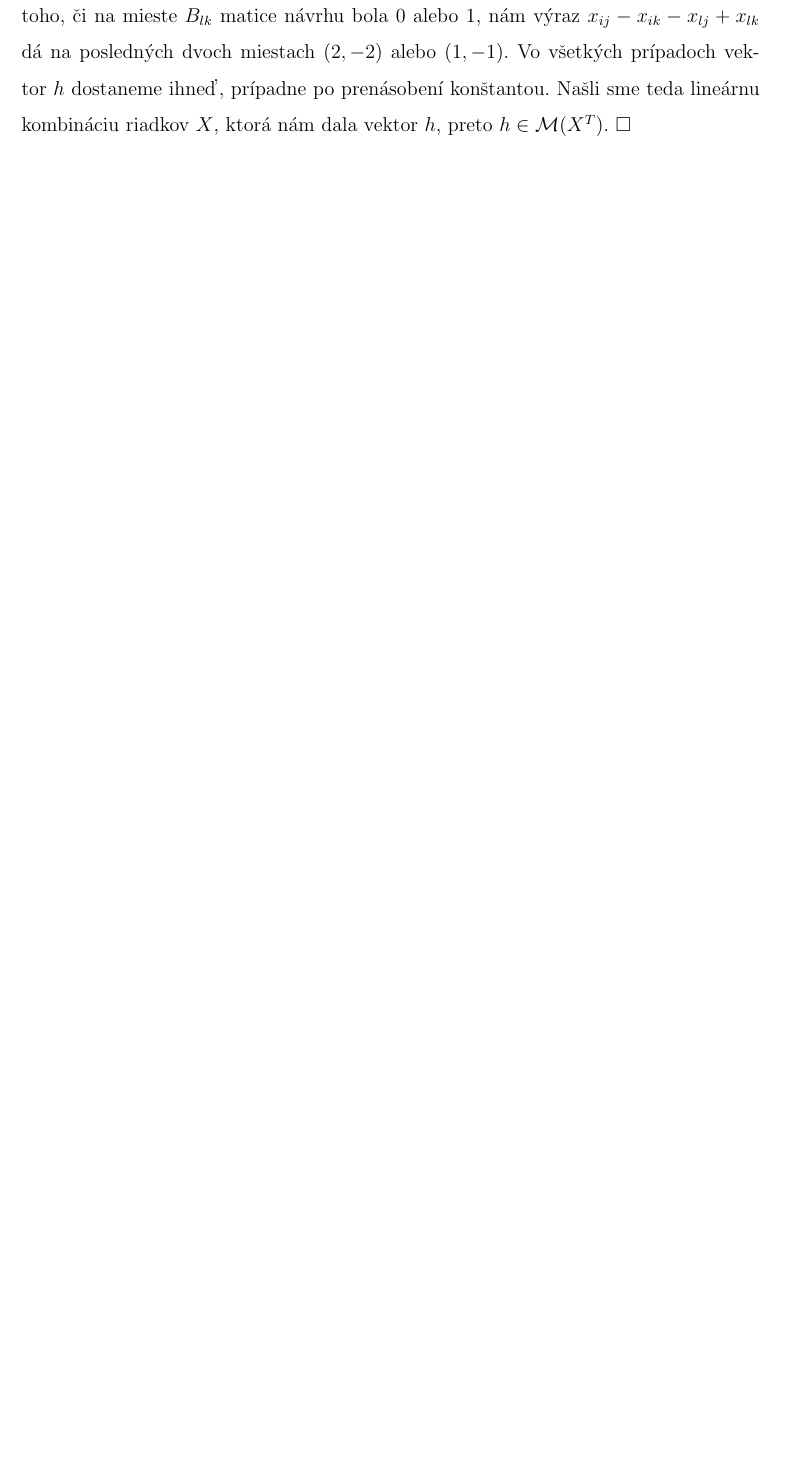
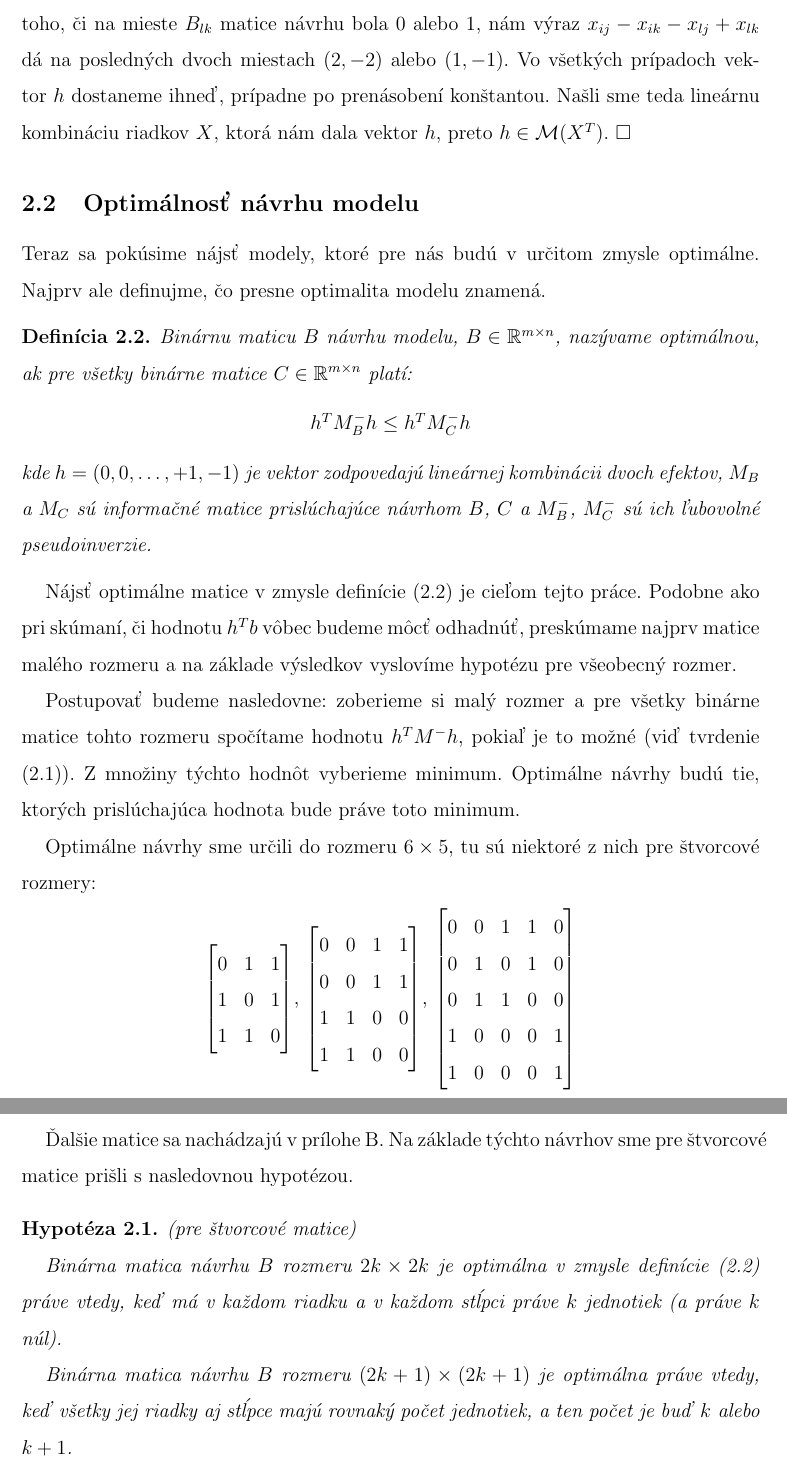
Before and after one commit to druskacik/bachelor-thesis-text, a LaTeX document (Bakalarka.tex, which reads 08 kap2.tex): part of page 18 of 21 before the commit and two parts of pages 18 and 19 of 22 after it, the two joined at a grey line, cut so that both start at the same text, the shorter picture padded with empty space. Compiled offline with pdfLaTeX.

Commit message:
hypothesis about optimal matrices + some fixes

```diff
--- a/08 kap2.tex
+++ b/08 kap2.tex
@@ -249,3 +251,71 @@ Vo všetkých prípadoch vektor $h$ dostaneme ihneď, prípadne po prenásobení
 Našli sme teda lineárnu kombináciu riadkov $X$, ktorá nám dala vektor $h$, preto $h \in \mathcal{M}(X^T)$. $\square$
 
 \end{dokaz}
+
+\subsection{Optimálnosť návrhu modelu}
+
+Teraz sa pokúsime nájsť modely, ktoré pre nás budú v určitom zmysle optimálne.
+Najprv ale definujme, čo presne optimalita modelu znamená.
+
+\begin{defin}
+Binárnu maticu $B$ návrhu modelu, $B \in \mathbb{R}^{m \times n}$, nazývame optimálnou,
+ak pre všetky binárne matice $C \in \mathbb{R}^{m \times n}$ platí:
+
+\begin{center}
+\label{optimal matrix}
+$h^T M_{B}^- h \leq h^T M_{C}^- h$
+\end{center}
+kde $h = (0, 0,\ldots , +1, -1)$ je vektor zodpovedajú lineárnej kombinácii dvoch efektov,
+$M_B$ a $M_C$ sú informačné matice prislúchajúce návrhom $B$, $C$ a $M_{B}^-$, $M_{C}^-$ sú ich ľubovolné pseudoinverzie.
+
+\end{defin}
+
+Nájsť optimálne matice v zmysle definície (\ref{optimal matrix}) je cieľom tejto práce.
+Podobne ako pri skúmaní, či hodnotu $h^T b$ vôbec budeme môcť odhadnúť,
+preskúmame najprv matice malého rozmeru a na základe výsledkov vyslovíme hypotézu pre všeobecný rozmer.
+
+Postupovať budeme nasledovne: zoberieme si malý rozmer a pre všetky binárne matice tohto rozmeru spočítame hodnotu $h^T M^- h$,
+pokiaľ je to možné (viď tvrdenie (\ref{statement 1})). Z množiny týchto hodnôt vyberieme minimum.
+Optimálne návrhy budú tie, ktorých prislúchajúca hodnota bude práve toto minimum.
+
+Optimálne návrhy sme určili do rozmeru $6 \times 5$, tu sú niektoré z nich pre štvorcové rozmery:
+
+\begin{center}
+$
+\begin{bmatrix}
+0 & 1 & 1 \\
+1 & 0 & 1 \\
+1 & 1 & 0 \\
+\end{bmatrix}
+$,
+$
+\begin{bmatrix}
+0 & 0 & 1 & 1 \\
+0 & 0 & 1 & 1 \\
+1 & 1 & 0 & 0 \\
+1 & 1 & 0 & 0 \\
+\end{bmatrix}
+$,
+$
+\begin{bmatrix}
+0 & 0 & 1 & 1 & 0 \\
+0 & 1 & 0 & 1 & 0 \\
+0 & 1 & 1 & 0 & 0 \\
+1 & 0 & 0 & 0 & 1 \\
+1 & 0 & 0 & 0 & 1 \\
+\end{bmatrix}
+$
+\end{center}
+
+Ďalšie matice sa nachádzajú v prílohe B. Na základe týchto návrhov sme pre štvorcové matice prišli s nasledovnou hypotézou.
+
+\begin{hypoteza}
+\label{hypoteza1}
+(pre štvorcové matice)
+
+Binárna matica návrhu $B$ rozmeru $2k \times 2k$ je optimálna v zmysle definície (\ref{optimal matrix}) práve vtedy,
+keď má v každom riadku a v každom stĺpci práve $k$ jednotiek (a práve $k$ núl).
+
+Binárna matica návrhu $B$ rozmeru $(2k + 1) \times (2k + 1)$ je optimálna práve vtedy,
+keď všetky jej riadky aj stĺpce majú rovnaký počet jednotiek, a ten počet je buď $k$ alebo $k + 1$.
+\end{hypoteza}
```
Also changed, not shown: 07 kap1.tex (+23 -14 lines), Bakalarka.pdf, 08 kap2.tex (10 more changed lines), 1 other file.
